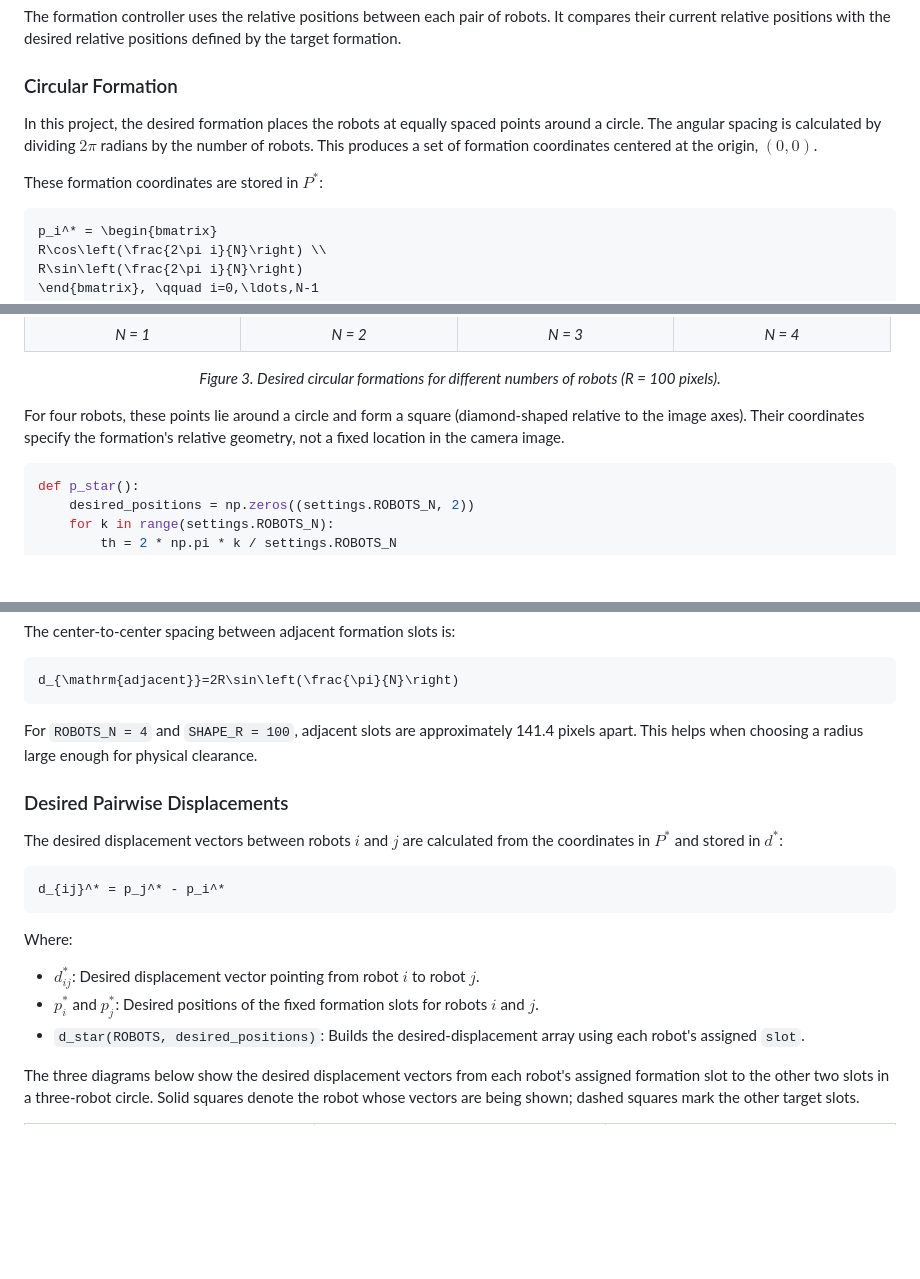
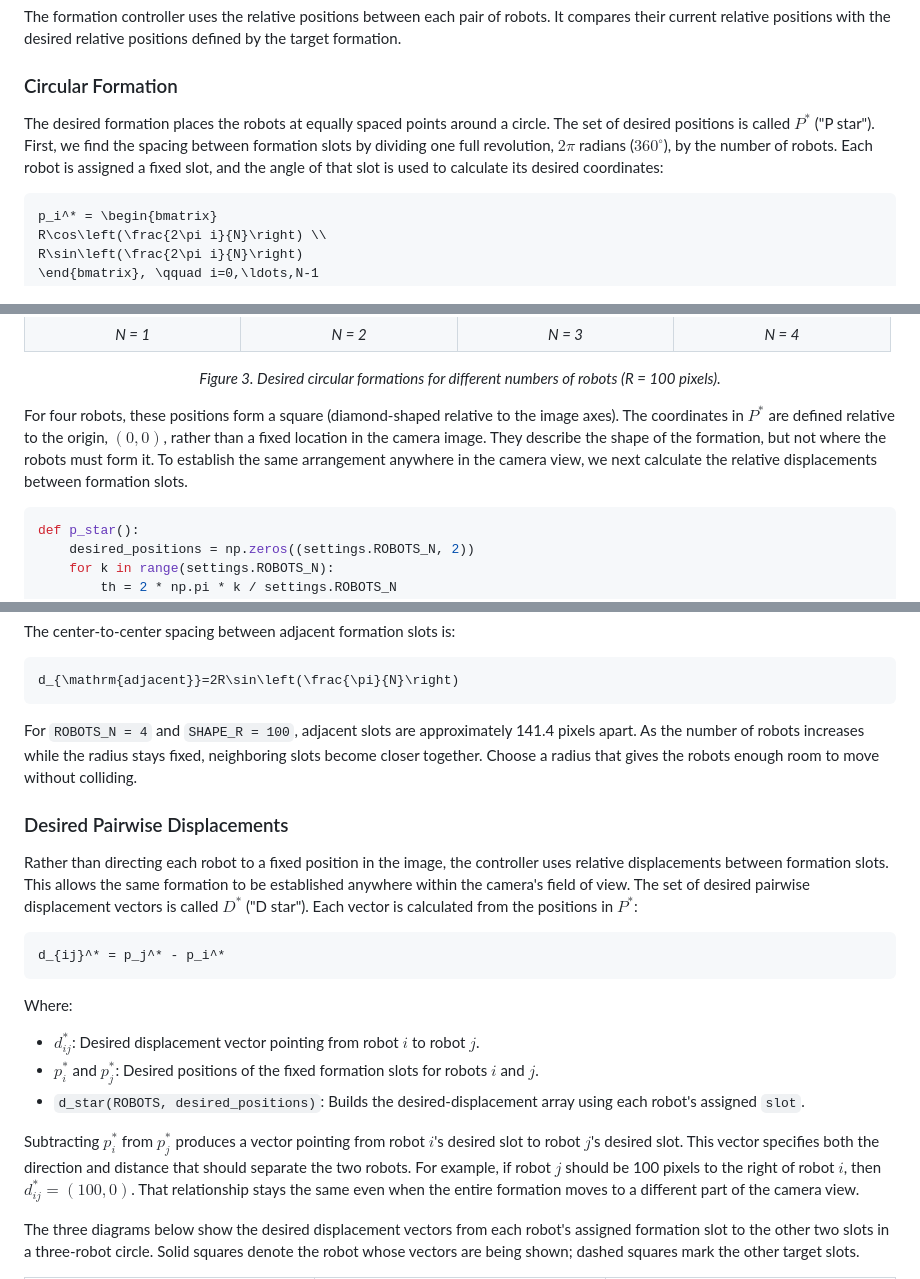
Before and after one commit to cmaw32402/Tutorial---Formation-Control, a Markdown page: TUTORIAL.md, 3 parts joined by grey strips. GitHub-like rendering; blank space fills up the shorter version.

````diff
--- a/TUTORIAL.md
+++ b/TUTORIAL.md
@@ -274,9 +274,7 @@ The formation controller uses the relative positions between each pair of robots
 
 ### Circular Formation
 
-In this project, the desired formation places the robots at equally spaced points around a circle. The angular spacing is calculated by dividing $`2\pi`$ radians by the number of robots. This produces a set of formation coordinates centered at the origin, $`(0,0)`$.
-
-These formation coordinates are stored in $`P^*`$:
+The desired formation places the robots at equally spaced points around a circle. The set of desired positions is called $`P^*`$ ("P star"). First, we find the spacing between formation slots by dividing one full revolution, $`2\pi`$ radians ($`360^\circ`$), by the number of robots. Each robot is assigned a fixed slot, and the angle of that slot is used to calculate its desired coordinates:
 
 ```math
 p_i^* = \begin{bmatrix}
@@ -309,7 +307,7 @@ Where:
 </table>
 <p align="center"><em>Figure 3. Desired circular formations for different numbers of robots (R = 100 pixels).</em></p>
 
-For four robots, these points lie around a circle and form a square (diamond-shaped relative to the image axes). Their coordinates specify the formation's relative geometry, not a fixed location in the camera image.
+For four robots, these positions form a square (diamond-shaped relative to the image axes). The coordinates in $`P^*`$ are defined relative to the origin, $`(0,0)`$, rather than a fixed location in the camera image. They describe the shape of the formation, but not where the robots must form it. To establish the same arrangement anywhere in the camera view, we next calculate the relative displacements between formation slots.
 
 ```python
 def p_star():
@@ -329,11 +327,11 @@ The center-to-center spacing between adjacent formation slots is:
 d_{\mathrm{adjacent}}=2R\sin\left(\frac{\pi}{N}\right)
 ```
 
-For `ROBOTS_N = 4` and `SHAPE_R = 100`, adjacent slots are approximately 141.4 pixels apart. This helps when choosing a radius large enough for physical clearance.
+For `ROBOTS_N = 4` and `SHAPE_R = 100`, adjacent slots are approximately 141.4 pixels apart. As the number of robots increases while the radius stays fixed, neighboring slots become closer together. Choose a radius that gives the robots enough room to move without colliding.
 
 ### Desired Pairwise Displacements
 
-The desired displacement vectors between robots $`i`$ and $`j`$ are calculated from the coordinates in $`P^*`$ and stored in $`d^*`$:
+Rather than directing each robot to a fixed position in the image, the controller uses relative displacements between formation slots. This allows the same formation to be established anywhere within the camera's field of view. The set of desired pairwise displacement vectors is called $`D^*`$ ("D star"). Each vector is calculated from the positions in $`P^*`$:
 
 ```math
 d_{ij}^* = p_j^* - p_i^*
@@ -344,6 +342,8 @@ Where:
 - $`d_{ij}^*`$: Desired displacement vector pointing from robot $`i`$ to robot $`j`$.
 - $`p_i^*`$ and $`p_j^*`$: Desired positions of the fixed formation slots for robots $`i`$ and $`j`$.
 - `d_star(ROBOTS, desired_positions)`: Builds the desired-displacement array using each robot's assigned `slot`.
+
+Subtracting $`p_i^*`$ from $`p_j^*`$ produces a vector pointing from robot $`i`$'s desired slot to robot $`j`$'s desired slot. This vector specifies both the direction and distance that should separate the two robots. For example, if robot $`j`$ should be 100 pixels to the right of robot $`i`$, then $`d_{ij}^*=(100,0)`$. That relationship stays the same even when the entire formation moves to a different part of the camera view.
 
 The three diagrams below show the desired displacement vectors from each robot's assigned formation slot to the other two slots in a three-robot circle. Solid squares denote the robot whose vectors are being shown; dashed squares mark the other target slots.
 
````
